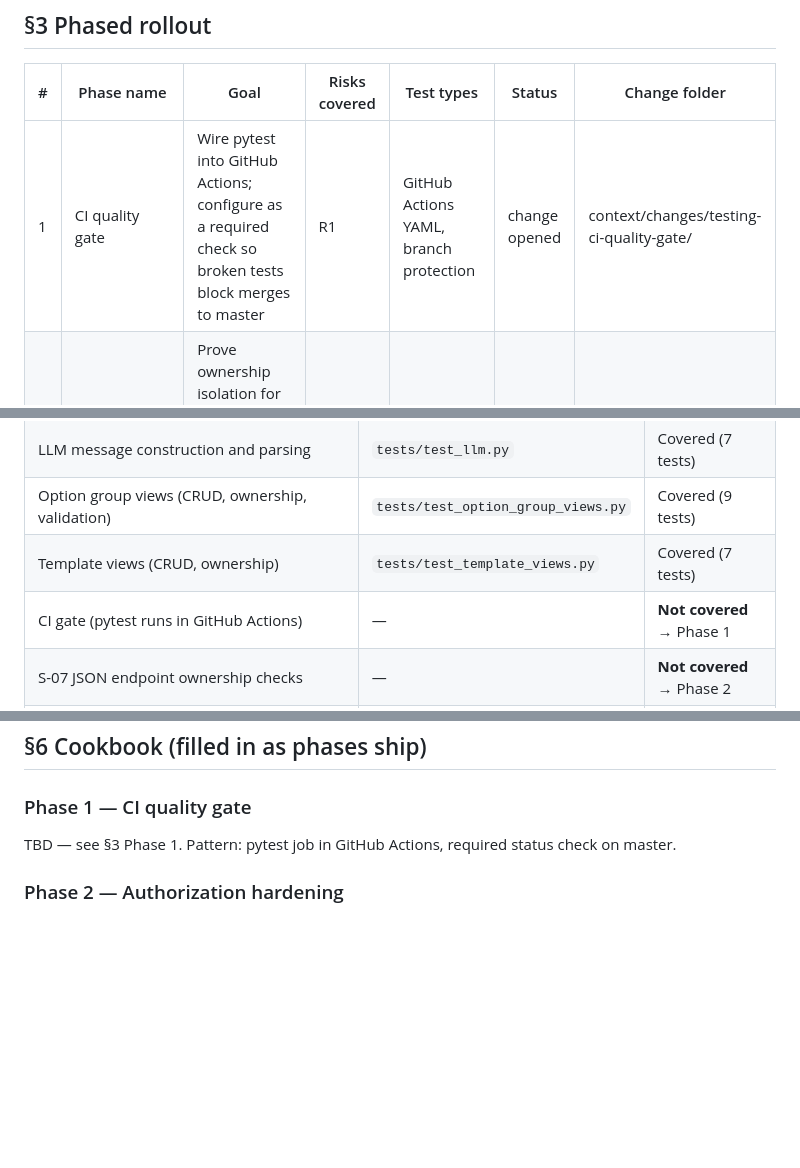
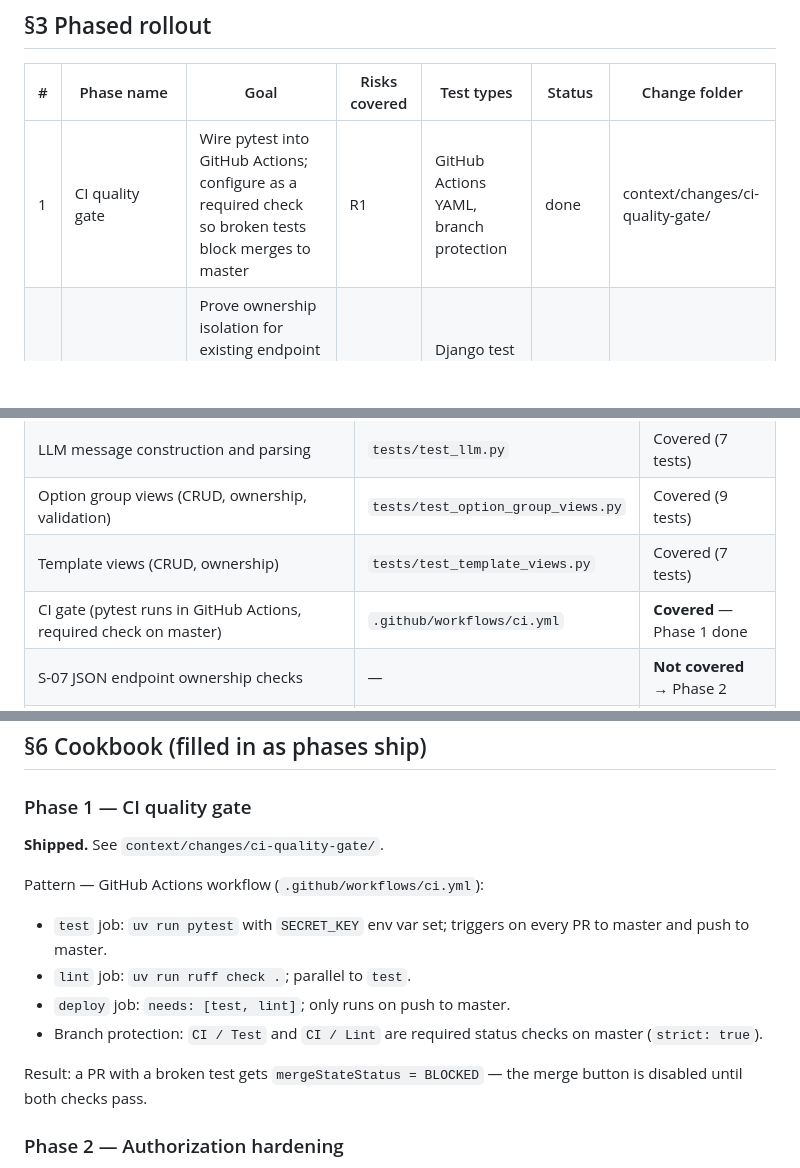
Before and after one commit to mlesniew/korpotron, a Markdown page: context/foundation/test-plan.md, 3 parts joined by grey strips. GitHub-like rendering; blank space fills up the shorter version.

Commit message:
docs(testing): mark Phase 1 CI gate done, fix folder path, fill in cookbook

```diff
--- a/context/foundation/test-plan.md
+++ b/context/foundation/test-plan.md
@@ -52,7 +52,7 @@ status: active
 
 | # | Phase name | Goal | Risks covered | Test types | Status | Change folder |
 |---|---|---|---|---|---|---|
-| 1 | CI quality gate | Wire pytest into GitHub Actions; configure as a required check so broken tests block merges to master | R1 | GitHub Actions YAML, branch protection | change opened | context/changes/testing-ci-quality-gate/ |
+| 1 | CI quality gate | Wire pytest into GitHub Actions; configure as a required check so broken tests block merges to master | R1 | GitHub Actions YAML, branch protection | done | context/changes/ci-quality-gate/ |
 | 2 | Authorization hardening | Prove ownership isolation for existing endpoint patterns and establish the contract for S-07/S-11 before they ship | R2, R3 | Django test client integration tests | not started | — |
 | 3 | LLM & abuse surface | Prove rate-limit edges are tamper-resistant; verify message construction puts user content in the user-message slot; extend input non-retention checks to new endpoints | R4, R5, R6 | Django integration tests, LLM unit tests | not started | — |
 | 4 | Docker deployment smoke | CI step that builds the image, starts the container, and verifies the app serves HTTP | R7 | CI shell step | not started | — |
@@ -95,7 +95,7 @@ status: active
 | LLM message construction and parsing | `tests/test_llm.py` | Covered (7 tests) |
 | Option group views (CRUD, ownership, validation) | `tests/test_option_group_views.py` | Covered (9 tests) |
 | Template views (CRUD, ownership) | `tests/test_template_views.py` | Covered (7 tests) |
-| CI gate (pytest runs in GitHub Actions) | — | **Not covered** → Phase 1 |
+| CI gate (pytest runs in GitHub Actions, required check on master) | `.github/workflows/ci.yml` | **Covered** — Phase 1 done |
 | S-07 JSON endpoint ownership checks | — | **Not covered** → Phase 2 |
 | S-11 registration + inactive-user login block | — | **Not covered** → Phase 2 |
 | Rate-limit midnight boundary + atomic check-and-increment | — | **Partial** → Phase 3 |
@@ -108,7 +108,16 @@ status: active
 ## §6 Cookbook (filled in as phases ship)
 
 ### Phase 1 — CI quality gate
-TBD — see §3 Phase 1. Pattern: pytest job in GitHub Actions, required status check on master.
+
+**Shipped.** See `context/changes/ci-quality-gate/`.
+
+Pattern — GitHub Actions workflow (`.github/workflows/ci.yml`):
+- `test` job: `uv run pytest` with `SECRET_KEY` env var set; triggers on every PR to master and push to master.
+- `lint` job: `uv run ruff check .`; parallel to `test`.
+- `deploy` job: `needs: [test, lint]`; only runs on push to master.
+- Branch protection: `CI / Test` and `CI / Lint` are required status checks on master (`strict: true`).
+
+Result: a PR with a broken test gets `mergeStateStatus = BLOCKED` — the merge button is disabled until both checks pass.
 
 ### Phase 2 — Authorization hardening
 TBD — see §3 Phase 2. Patterns: cross-user ownership assertion for JSON endpoints (R2 — IDOR denial/regression pattern); inactive-user login rejection for registration flow (R3).
```
